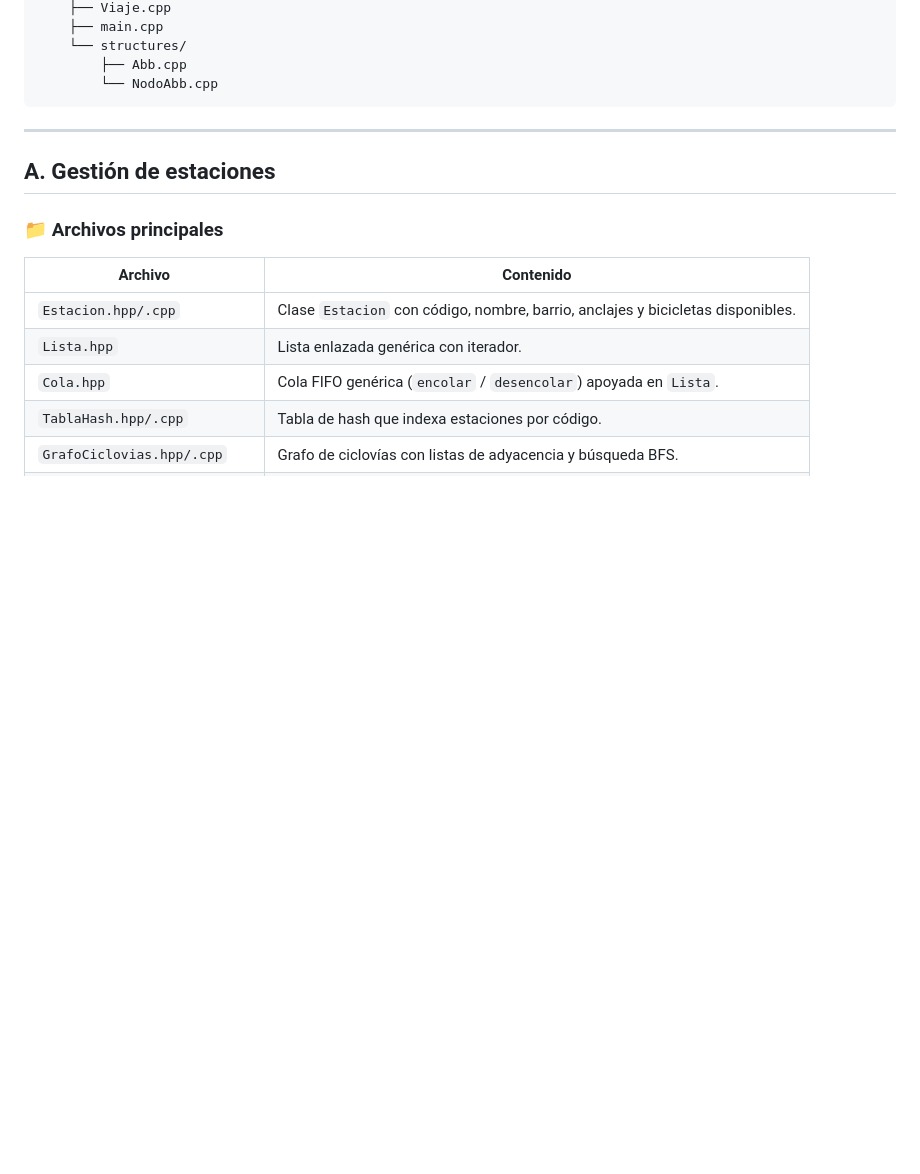
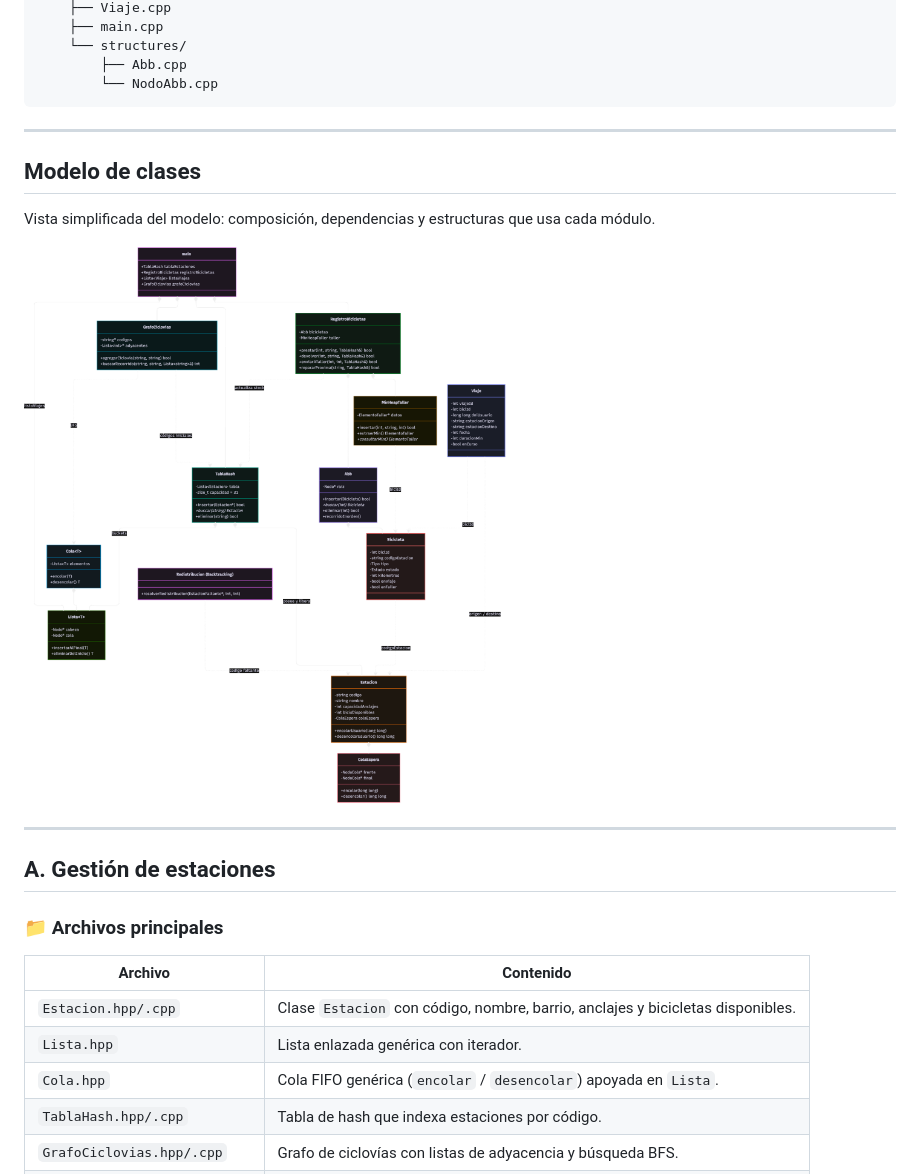
Before and after one commit to tp-algoritmos-grupo7/sistemas-bicis, a Markdown page: README.md, the part around the change. Rendered like a GitHub page; pictures changed too: docs/Sistema-Bicis-UML-UML-general-simplificado.drawio (2).png (added); blank space fills up the shorter version.

Commit message:
se agrega UMl al readme

````diff
--- a/README.md
+++ b/README.md
@@ -78,6 +78,14 @@ sistemas-bicis/
         ├── Abb.cpp
         └── NodoAbb.cpp
 ```
+
+---
+
+## Modelo de clases
+
+Vista simplificada del modelo: composición, dependencias y estructuras que usa cada módulo.
+
+![Modelo de clases del sistema de bicicletas](<docs/Sistema-Bicis-UML-UML-general-simplificado.drawio (2).png>)
 
 ---
 
````
